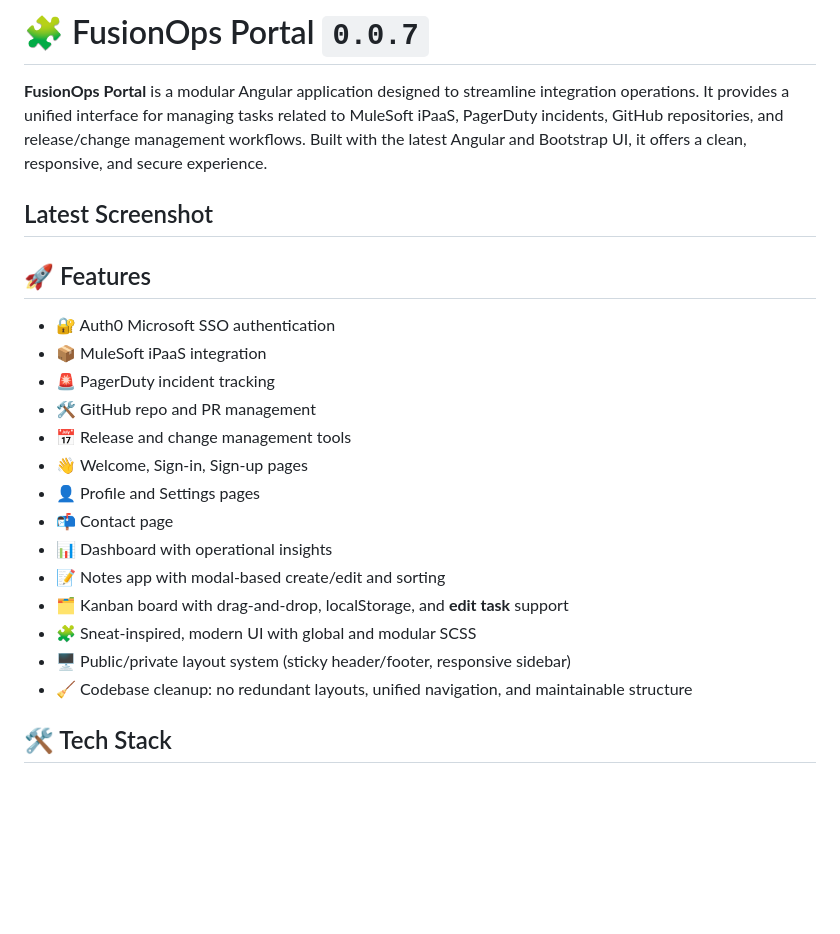
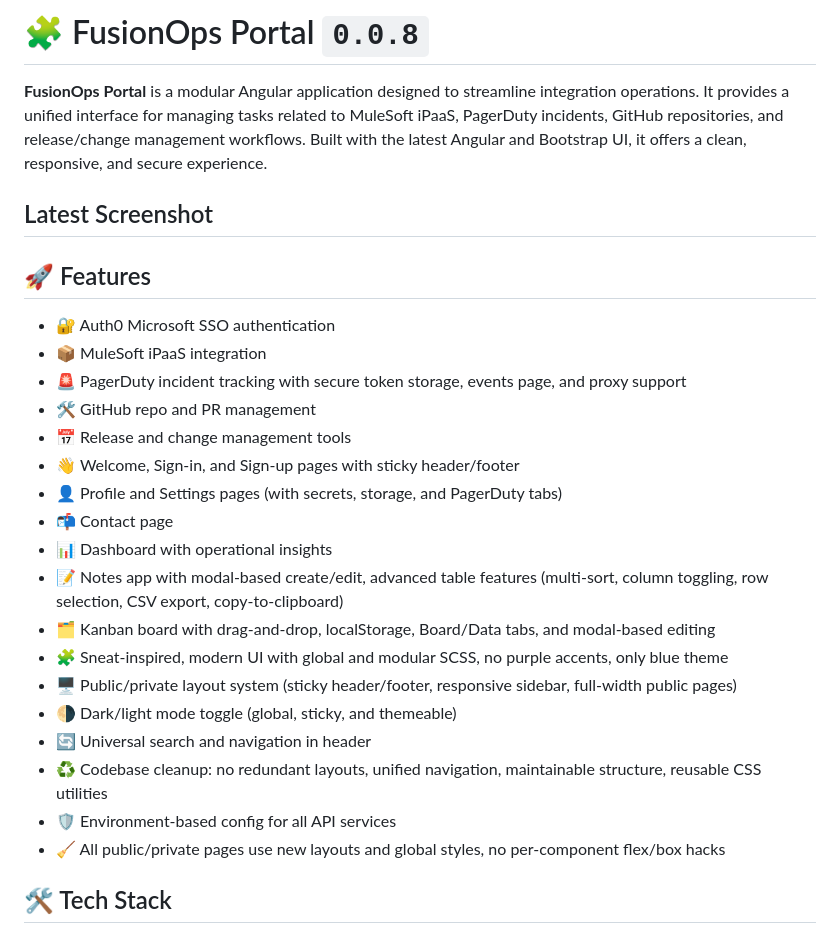
Before and after one commit to MuhammadShamim/FusionOps-Portal, a Markdown page: README.md, the part around the change. GitHub-like rendering; blank space fills up the shorter version.

Commit message:
v0.0.8 close

```diff
--- a/README.md
+++ b/README.md
@@ -1,5 +1,4 @@
-
-# 🧩 FusionOps Portal `0.0.7`
+# 🧩 FusionOps Portal `0.0.8`
 
 **FusionOps Portal** is a modular Angular application designed to streamline integration operations. It provides a unified interface for managing tasks related to MuleSoft iPaaS, PagerDuty incidents, GitHub repositories, and release/change management workflows. Built with the latest Angular and Bootstrap UI, it offers a clean, responsive, and secure experience.
 
@@ -14,18 +13,22 @@ rtal
 
 - 🔐 Auth0 Microsoft SSO authentication
 - 📦 MuleSoft iPaaS integration
-- 🚨 PagerDuty incident tracking
+- 🚨 PagerDuty incident tracking with secure token storage, events page, and proxy support
 - 🛠️ GitHub repo and PR management
 - 📅 Release and change management tools
-- 👋 Welcome, Sign-in, Sign-up pages
-- 👤 Profile and Settings pages
+- 👋 Welcome, Sign-in, and Sign-up pages with sticky header/footer
+- 👤 Profile and Settings pages (with secrets, storage, and PagerDuty tabs)
 - 📬 Contact page
 - 📊 Dashboard with operational insights
-- 📝 Notes app with modal-based create/edit and sorting
-- 🗂️ Kanban board with drag-and-drop, localStorage, and **edit task** support
-- 🧩 Sneat-inspired, modern UI with global and modular SCSS
-- 🖥️ Public/private layout system (sticky header/footer, responsive sidebar)
-- 🧹 Codebase cleanup: no redundant layouts, unified navigation, and maintainable structure
+- 📝 Notes app with modal-based create/edit, advanced table features (multi-sort, column toggling, row selection, CSV export, copy-to-clipboard)
+- 🗂️ Kanban board with drag-and-drop, localStorage, Board/Data tabs, and modal-based editing
+- 🧩 Sneat-inspired, modern UI with global and modular SCSS, no purple accents, only blue theme
+- 🖥️ Public/private layout system (sticky header/footer, responsive sidebar, full-width public pages)
+- 🌗 Dark/light mode toggle (global, sticky, and themeable)
+- 🔄 Universal search and navigation in header
+- ♻️ Codebase cleanup: no redundant layouts, unified navigation, maintainable structure, reusable CSS utilities
+- 🛡️ Environment-based config for all API services
+- 🧹 All public/private pages use new layouts and global styles, no per-component flex/box hacks
 
 
 ## 🛠️ Tech Stack
```
